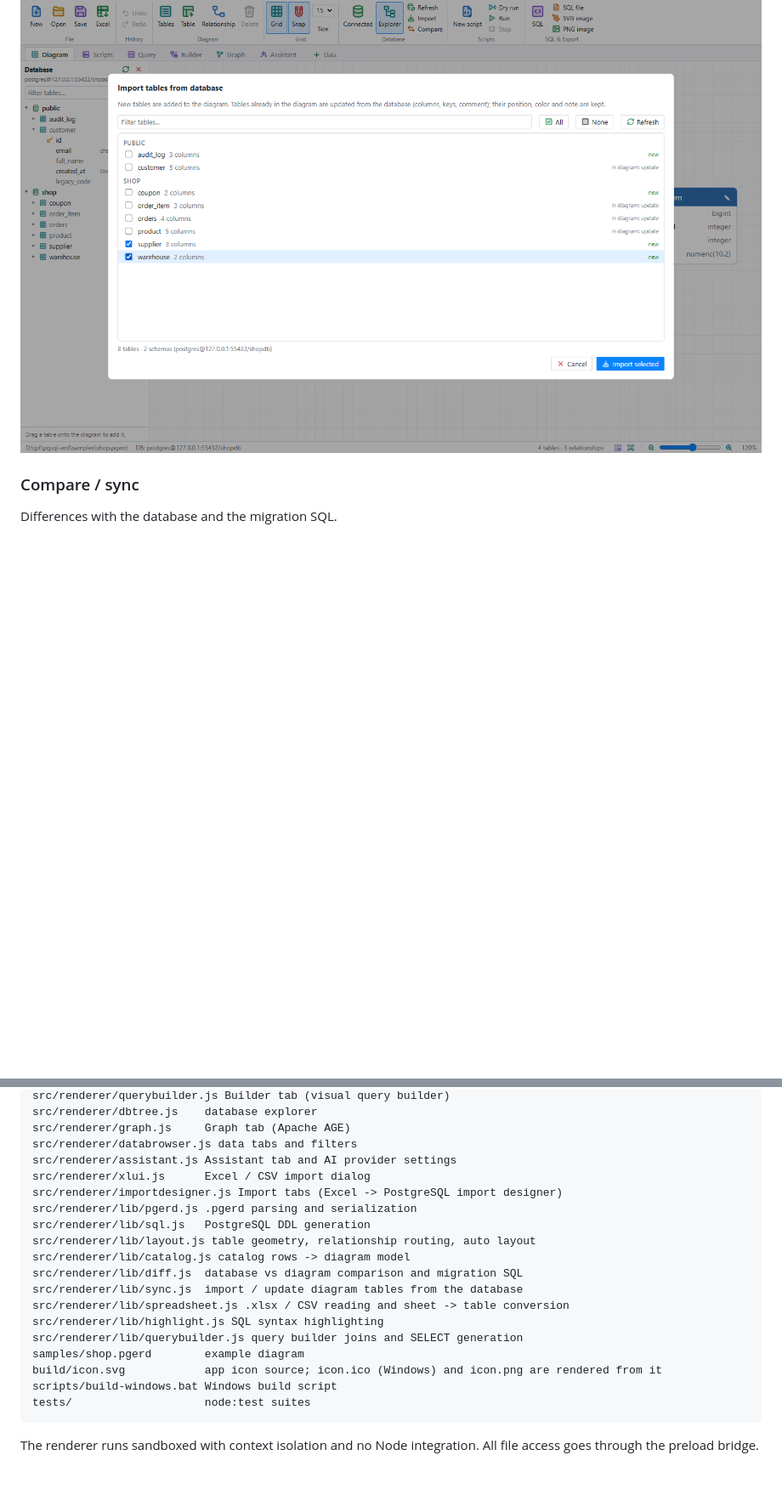
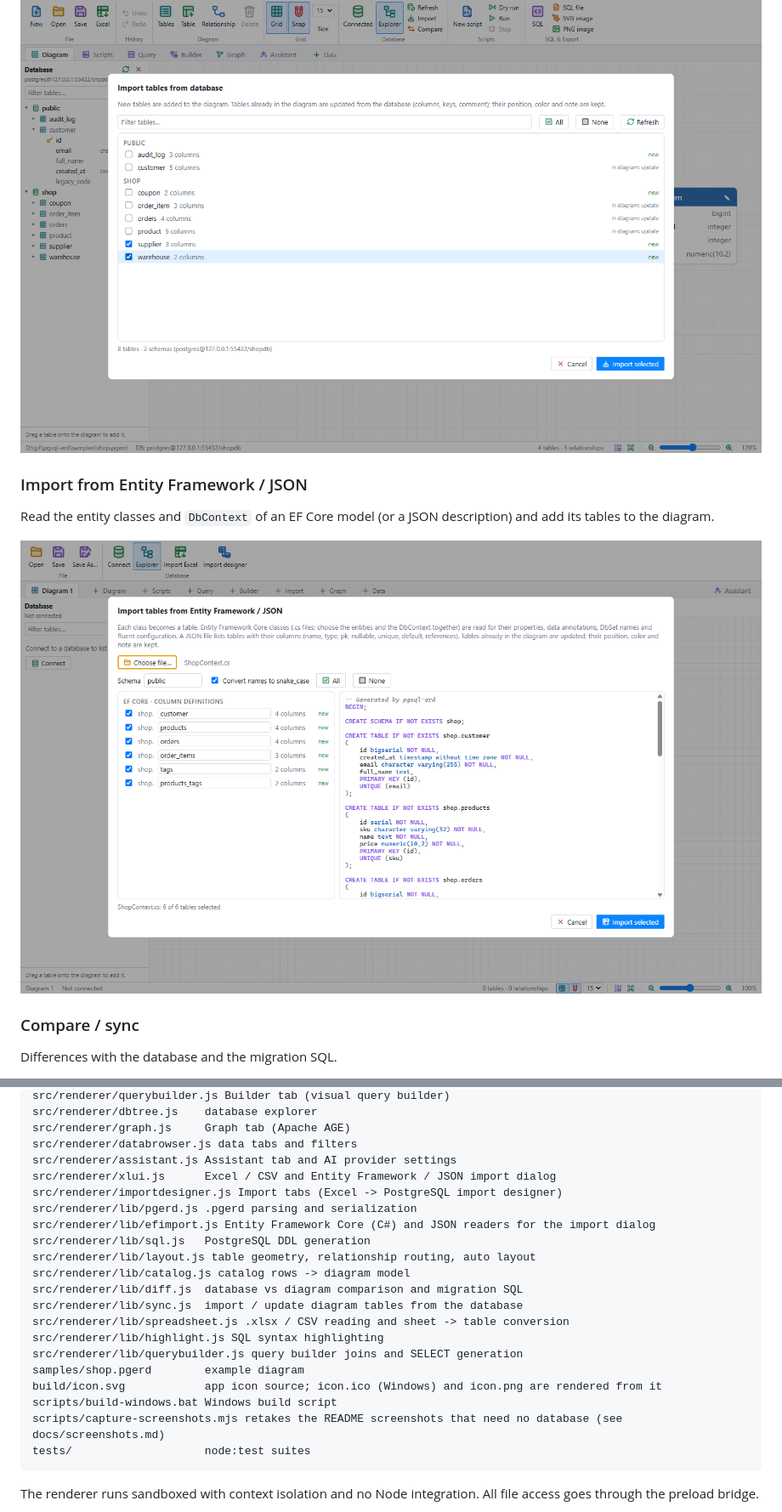
Before and after one commit to gabrielmtzcarrillo/pgsql-erd, a Markdown page: README.md, 2 parts joined by grey strips. Shown at 85% size. GitHub-like rendering; pictures changed too: docs/screenshots/ef-import.png (added); blank space fills up the shorter version.

````diff
--- a/README.md
+++ b/README.md
@@ -68,6 +68,12 @@ Add tables from the explorer and tick columns; related tables are joined automat
 Pick tables to add, or refresh the ones already in the diagram.
 
 ![Import tables](docs/screenshots/db-import.png)
+
+### Import from Entity Framework / JSON
+
+Read the entity classes and `DbContext` of an EF Core model (or a JSON description) and add its tables to the diagram.
+
+![Import from Entity Framework](docs/screenshots/ef-import.png)
 
 ### Compare / sync
 
@@ -573,9 +595,10 @@ src/renderer/dbtree.js    database explorer
 src/renderer/graph.js     Graph tab (Apache AGE)
 src/renderer/databrowser.js data tabs and filters
 src/renderer/assistant.js Assistant tab and AI provider settings
-src/renderer/xlui.js      Excel / CSV import dialog
+src/renderer/xlui.js      Excel / CSV and Entity Framework / JSON import dialog
 src/renderer/importdesigner.js Import tabs (Excel -> PostgreSQL import designer)
 src/renderer/lib/pgerd.js .pgerd parsing and serialization
+src/renderer/lib/efimport.js Entity Framework Core (C#) and JSON readers for the import dialog
 src/renderer/lib/sql.js   PostgreSQL DDL generation
 src/renderer/lib/layout.js table geometry, relationship routing, auto layout
 src/renderer/lib/catalog.js catalog rows -> diagram model
@@ -587,6 +610,7 @@ src/renderer/lib/querybuilder.js query builder joins and SELECT generation
 samples/shop.pgerd        example diagram
 build/icon.svg            app icon source; icon.ico (Windows) and icon.png are rendered from it
 scripts/build-windows.bat Windows build script
+scripts/capture-screenshots.mjs retakes the README screenshots that need no database (see docs/screenshots.md)
 tests/                    node:test suites
 ```
 
````
Also changed, not shown: other parts of README.md (+16 -0 lines), README-es.md (+25 -1 lines), docs/screenshots.md (added, +80 -0 lines), docs/screenshots/es/ef-import.png (added), 9 other files.
